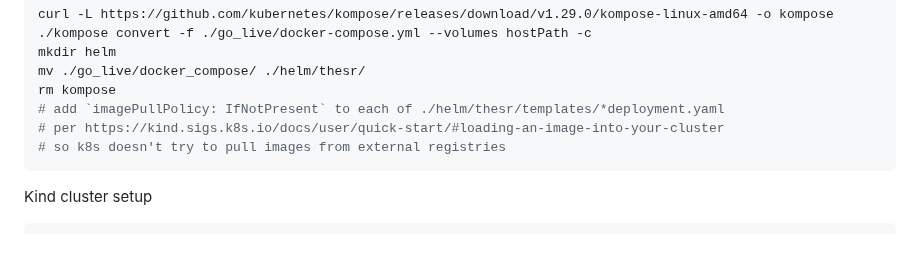
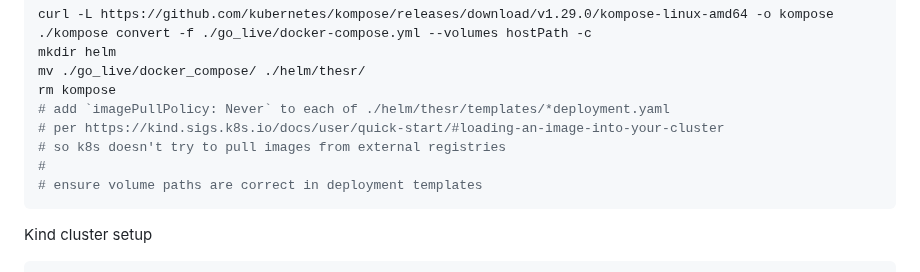
Before and after one commit to treatmesubj/Thesaurus_Rex, a Markdown page: docker/README.md, the part around the change. GitHub-like rendering; blank space fills up the shorter version.

Commit message:
readme notes

````diff
--- a/docker/README.md
+++ b/docker/README.md
@@ -100,9 +100,11 @@ curl -L https://github.com/kubernetes/kompose/releases/download/v1.29.0/kompose-
 mkdir helm
 mv ./go_live/docker_compose/ ./helm/thesr/
 rm kompose
-# add `imagePullPolicy: IfNotPresent` to each of ./helm/thesr/templates/*deployment.yaml
+# add `imagePullPolicy: Never` to each of ./helm/thesr/templates/*deployment.yaml
 # per https://kind.sigs.k8s.io/docs/user/quick-start/#loading-an-image-into-your-cluster
 # so k8s doesn't try to pull images from external registries
+#
+# ensure volume paths are correct in deployment templates
 ```
 
 Kind cluster setup
````
